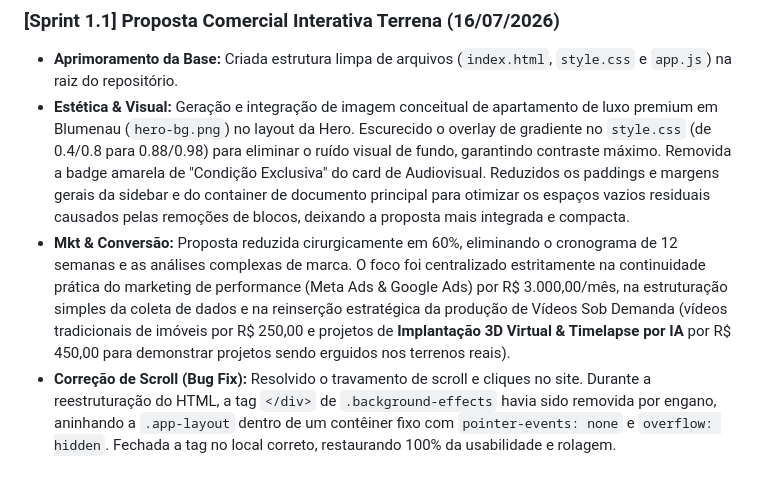
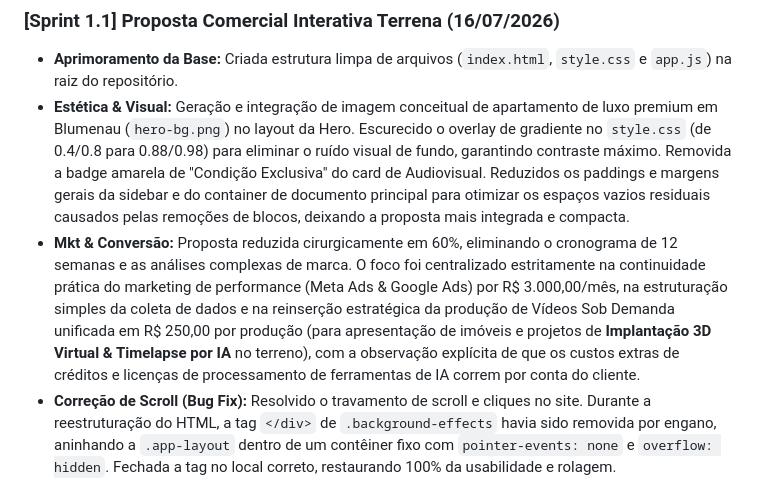
Before and after one commit to seafeetstarken/terrena, a Markdown page: .agents/AGENTS.md, the part around the change. Rendered like a GitHub page.

Commit message:
docs: atualiza cortex com alinhamento de custos de IA de video por conta do cliente

```diff
--- a/.agents/AGENTS.md
+++ b/.agents/AGENTS.md
@@ -40,6 +40,6 @@ Este documento define a identidade, a memória de contexto e os princípios de t
 ### [Sprint 1.1] Proposta Comercial Interativa Terrena (16/07/2026)
 * **Aprimoramento da Base:** Criada estrutura limpa de arquivos (`index.html`, `style.css` e `app.js`) na raiz do repositório.
 * **Estética & Visual:** Geração e integração de imagem conceitual de apartamento de luxo premium em Blumenau (`hero-bg.png`) no layout da Hero. Escurecido o overlay de gradiente no `style.css` (de 0.4/0.8 para 0.88/0.98) para eliminar o ruído visual de fundo, garantindo contraste máximo. Removida a badge amarela de "Condição Exclusiva" do card de Audiovisual. Reduzidos os paddings e margens gerais da sidebar e do container de documento principal para otimizar os espaços vazios residuais causados pelas remoções de blocos, deixando a proposta mais integrada e compacta.
-* **Mkt & Conversão:** Proposta reduzida cirurgicamente em 60%, eliminando o cronograma de 12 semanas e as análises complexas de marca. O foco foi centralizado estritamente na continuidade prática do marketing de performance (Meta Ads & Google Ads) por R$ 3.000,00/mês, na estruturação simples da coleta de dados e na reinserção estratégica da produção de Vídeos Sob Demanda (vídeos tradicionais de imóveis por R$ 250,00 e projetos de **Implantação 3D Virtual & Timelapse por IA** por R$ 450,00 para demonstrar projetos sendo erguidos nos terrenos reais).
+* **Mkt & Conversão:** Proposta reduzida cirurgicamente em 60%, eliminando o cronograma de 12 semanas e as análises complexas de marca. O foco foi centralizado estritamente na continuidade prática do marketing de performance (Meta Ads & Google Ads) por R$ 3.000,00/mês, na estruturação simples da coleta de dados e na reinserção estratégica da produção de Vídeos Sob Demanda unificada em R$ 250,00 por produção (para apresentação de imóveis e projetos de **Implantação 3D Virtual & Timelapse por IA** no terreno), com a observação explícita de que os custos extras de créditos e licenças de processamento de ferramentas de IA correm por conta do cliente.
 * **Correção de Scroll (Bug Fix):** Resolvido o travamento de scroll e cliques no site. Durante a reestruturação do HTML, a tag `</div>` de `.background-effects` havia sido removida por engano, aninhando a `.app-layout` dentro de um contêiner fixo com `pointer-events: none` e `overflow: hidden`. Fechada a tag no local correto, restaurando 100% da usabilidade e rolagem.
 * **Aprendizados:** Propostas de tráfego pago e tecnologia devem ser apresentadas de forma básica, curta e objetiva. Evitar cronogramas extensos (roadmaps), análises profundas de marca e propostas de reestruturação de layout no início da parceria técnica para não gerar ruído com diretores mais tradicionais. O foco deve ser puramente na continuidade das campanhas, na transparência da coleta de dados e no valor mensal de fee direto. A Terrena trabalha com portfólio completo (galpões, salas, terrenos, casas) e toda a comunicação de marketing deve ser tratada sob essa ótica ampla de performance, sem jargões ou termos limitadores de alto padrão.
```
